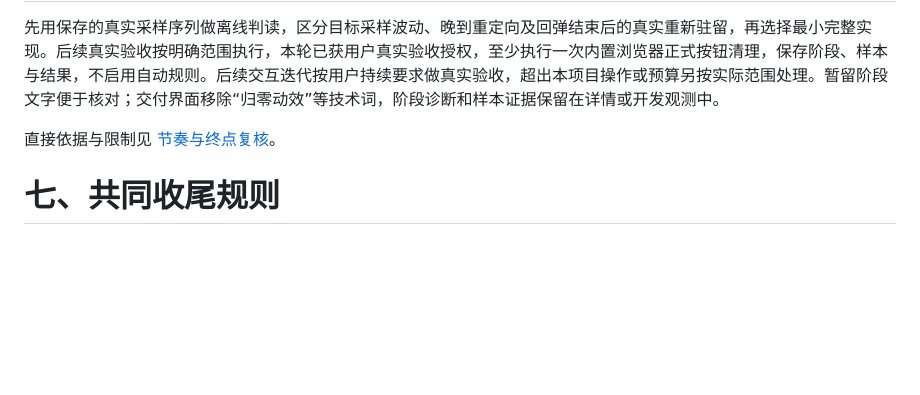
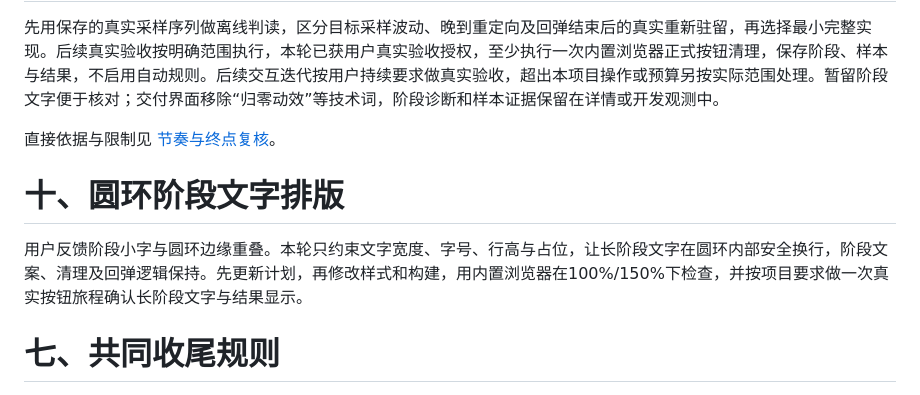
Before and after one commit to DreamSoul-AI/cpu-memory-cleanup, a Markdown page: docs/开发计划 Development Plan CPU 内存清理.md, the part around the change. Drawn GitHub-style; blank space fills up the shorter version.

Commit message:
docs: plan gauge caption layout adjustment

```diff
--- a/docs/开发计划 Development Plan CPU 内存清理.md
+++ b/docs/开发计划 Development Plan CPU 内存清理.md
@@ -117,6 +117,9 @@
 
 直接依据与限制见 [节奏与终点复核](<运行记录 Run Record/2026-11-03 360回弹目标与节奏复核.md>)。
 
+# 十、圆环阶段文字排版
+用户反馈阶段小字与圆环边缘重叠。本轮只约束文字宽度、字号、行高与占位，让长阶段文字在圆环内部安全换行，阶段文案、清理及回弹逻辑保持。先更新计划，再修改样式和构建，用内置浏览器在100%/150%下检查，并按项目要求做一次真实按钮旅程确认长阶段文字与结果显示。
+
 # 七、共同收尾规则
 <a id="四共同收尾规则"></a>
 
```
